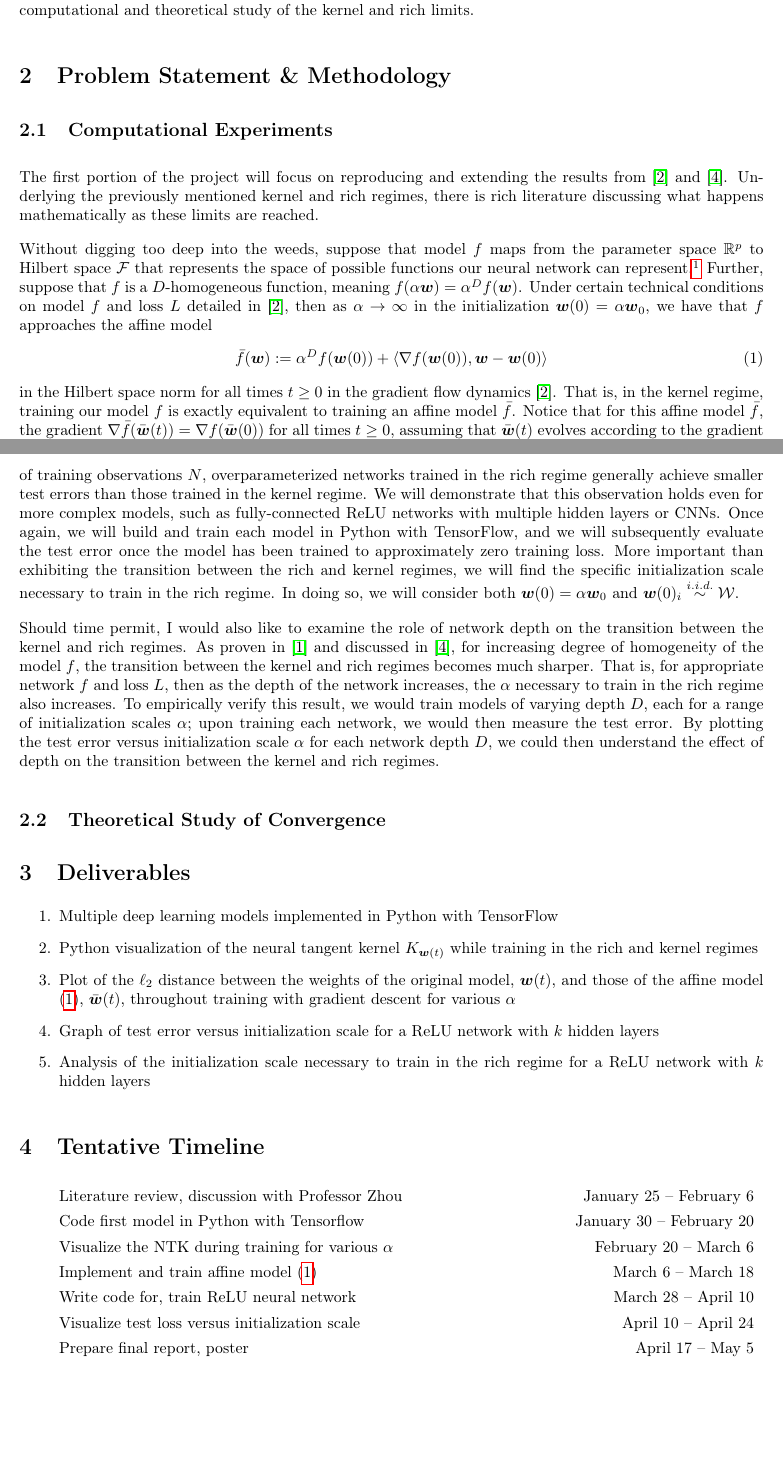
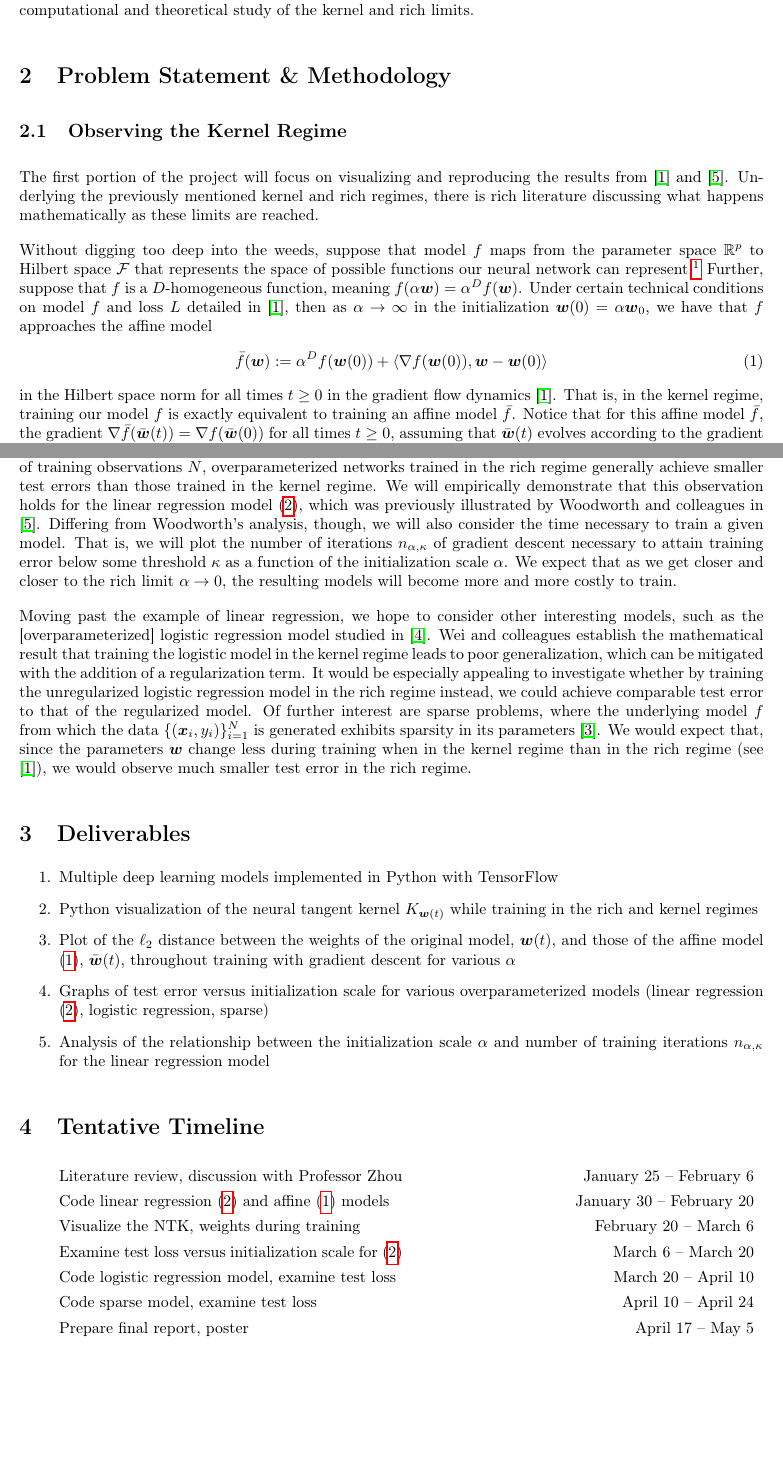
Before and after one commit to smithhenryd/NN-Kernel-and-Rich-Regimes, a LaTeX document (Proposal/project_proposal.tex): two parts of pages 2 and 3 of 4, joined at a grey line, cut so that both start at the same text, the shorter picture padded with empty space. Compiled offline with pdfLaTeX.

Commit message:
Updates from Overleaf

```diff
--- a/Proposal/project_proposal.tex
+++ b/Proposal/project_proposal.tex
@@ -55,8 +55,9 @@ Naturally, one might ask why one cannot take the initialization scale $\alpha$ t
 Woodworth and colleagues in \cite{woodworth2020kernel} posit that the contemporary successes in deep learning are a result of models that operate in the rich regime. The implications of this statement are self-evident, and they warrant further computational and theoretical study of the kernel and rich limits.
 
 \section{Problem Statement \& Methodology}
-\subsection{Computational Experiments}
-The first portion of the project will focus on reproducing and extending the results from \cite{chizat2018lazy} and \cite{woodworth2020kernel}. Underlying the previously mentioned kernel and rich regimes, there is rich literature discussing what happens mathematically as these limits are reached.
+
+\subsection{Observing the Kernel Regime}
+The first portion of the project will focus on visualizing and reproducing the results from \cite{chizat2018lazy} and \cite{woodworth2020kernel}. Underlying the previously mentioned kernel and rich regimes, there is rich literature discussing what happens mathematically as these limits are reached.
 
 Without digging too deep into the weeds, suppose that model $f$ maps from the parameter space $\mathbb{R}^p$ to Hilbert space $\mathcal{F}$ that represents  the space of possible functions our neural network can represent.\footnote{A common example is $\mathcal{F} = L^2(\rho_x, \mathbb{R}^k)$, where $\rho_x$ is the distribution of training observations.} Further, suppose that $f$ is a $D$-homogeneous function, meaning $f(\alpha \boldsymbol{w}) = \alpha^D f(\boldsymbol{w})$. Under certain technical conditions on model $f$ and loss $L$ detailed in \cite{chizat2018lazy}, then as $\alpha \rightarrow \infty$ in the initialization $\boldsymbol{w}(0) = \alpha \boldsymbol{w}_0$, we have that $f$ approaches the affine model
 \begin{align}\label{linearizedmodel}
@@ -84,27 +85,26 @@ In addition to the neural tangent kernel, we will also study how the network wei
 
-Moving away from the mathematics motivating the kernel regime, we will look at the generalizability of neural networks under the kernel and rich regimes. From the prior section, we know that for a fixed number of training observations $N$, overparameterized networks trained in the rich regime generally achieve smaller test errors than those trained in the kernel regime. We will demonstrate that this observation holds even for more complex models, such as fully-connected ReLU networks with multiple hidden layers or CNNs. Once again, we will build and train each model in Python with TensorFlow, and we will subsequently evaluate the test error once the model has been trained to approximately zero training loss. More important than exhibiting the transition between the rich and kernel regimes, we will find the specific initialization scale necessary to train in the rich regime. In doing so, we will consider both $\boldsymbol{w}(0) = \alpha \boldsymbol{w}_0$ and $\boldsymbol{w}(0)_i \overset{i.i.d.}{\sim} \mathcal{W}$.
+\subsection{The Kernel Regime \& Model Generalization}
+Moving away from the mathematics motivating the kernel regime, we will look at the generalization of neural networks trained under the kernel and rich regimes. From the prior section, we know that for a fixed number of training observations $N$, overparameterized networks trained in the rich regime generally achieve smaller test errors than those trained in the kernel regime. We will empirically demonstrate that this observation holds for the linear regression model (\ref{linrreg}), which was previously illustrated by Woodworth and colleagues in \cite{woodworth2020kernel}. Differing from Woodworth's analysis, though, we will also consider the time necessary to train a given model. That is, we will plot the number of iterations $n_{\alpha, \kappa}$ of gradient descent necessary to attain training error below some threshold $\kappa$ as a function of the initialization scale $\alpha$. We expect that as we get closer and closer to the rich limit $\alpha \rightarrow 0$, the resulting models will become more and more costly to train.
 
-Should time permit, I would also like to examine the role of network depth on the transition between the kernel and rich regimes. As proven in \cite{arora2019implicit} and discussed in \cite{woodworth2020kernel}, for increasing degree of homogeneity of the model $f$, the transition between the kernel and rich regimes becomes much sharper. That is, for appropriate network $f$ and loss $L$, then as the depth of the network increases, the $\alpha$ necessary to train in the rich regime also increases. To empirically verify this result, we would train models of varying depth $D$, each for a range of initialization scales $\alpha$; upon training each network, we would then measure the test error. By plotting the test error versus initialization scale $\alpha$ for each network depth $D$, we could then understand the effect of depth on the transition between the kernel and rich regimes.
-
-\subsection{Theoretical Study of Convergence}
+Moving past the example of linear regression, we hope to consider other interesting models, such as the [overparameterized] logistic regression model studied in \cite{wei2019regularization}. Wei and colleagues establish the mathematical result that training the logistic model in the kernel regime leads to poor generalization, which can be mitigated with the addition of a regularization term. It would be especially appealing to investigate whether by training the unregularized logistic regression model in the rich regime instead, we could achieve comparable test error to that of the regularized model. Of further interest are sparse problems, where the underlying model $f$ from which the data $\{(\boldsymbol{x}_i, y_i)\}_{i=1}^N$ is generated exhibits sparsity in its parameters \cite{ma2018priori}. We would expect that, since the parameters $\boldsymbol{w}$ change less during training when in the kernel regime than in the rich regime (see \cite{chizat2018lazy}), we would observe much smaller test error in the rich regime.
 
 \section{Deliverables}
 \begin{enumerate}
     \item Multiple deep learning models implemented in Python with TensorFlow
     \item Python visualization of the neural tangent kernel $K_{\boldsymbol{w}(t)}$ while training in the rich and kernel regimes
     \item Plot of the $\ell_2$ distance between the weights of the original model, $\boldsymbol{w}(t)$, and those of the affine model (\ref{linearizedmodel}), $\bar{\boldsymbol{w}}(t)$, throughout training with gradient descent for various $\alpha$
-    \item Graph of test error versus initialization scale for a ReLU network with $k$ hidden layers
-    \item Analysis of the initialization scale necessary to train in the rich regime for a ReLU network with $k$ hidden layers
+    \item Graphs of test error versus initialization scale for various overparameterized models (linear regression (\ref{linrreg}), logistic regression, sparse)
+    \item Analysis of the relationship between the initialization scale $\alpha$ and number of training iterations $n_{\alpha, \kappa}$ for the linear regression model
 \end{enumerate}
 
 \section{Tentative Timeline}
 \noindent\begin{tabular*}{\textwidth}{@{\hspace{\labelwidth}\llap{}\hspace{\labelsep}}p{3in}@{\extracolsep{\fill}}r}
     Literature review, discussion with Professor Zhou & January 25 -- February 6\\[\itemsep]
-    Code first model in Python with Tensorflow & January 30 -- February 20\\[\itemsep]
-    Visualize the NTK during training for various $\alpha$  & February 20 -- March 6\\[\itemsep]
-    Implement and train affine model (\ref{linearizedmodel}) & March 6 -- March 18\\[\itemsep]
-    Write code for, train ReLU neural network & March 28 -- April 10\\[\itemsep]
-    Visualize test loss versus initialization scale & April 10 -- April 24\\[\itemsep]
+    Code linear regression (\ref{linrreg}) and affine (\ref{linearizedmodel}) models & January 30 -- February 20\\[\itemsep]
+    Visualize the NTK, weights during training & February 20 -- March 6\\[\itemsep]
+    Examine test loss versus initialization scale for (\ref{linrreg}) & March 6 -- March 20\\[\itemsep]
+    Code logistic regression model, examine test loss & March 20 -- April 10\\[\itemsep]
+    Code sparse model, examine test loss & April 10 -- April 24\\[\itemsep]
     Prepare final report, poster & April 17 -- May 5\\[\itemsep]
 \end{tabular*}
 
```
Also changed, not shown: References/biblio.bib (+11 -0 lines), Proposal/project_proposal.tex (6 more changed lines).
